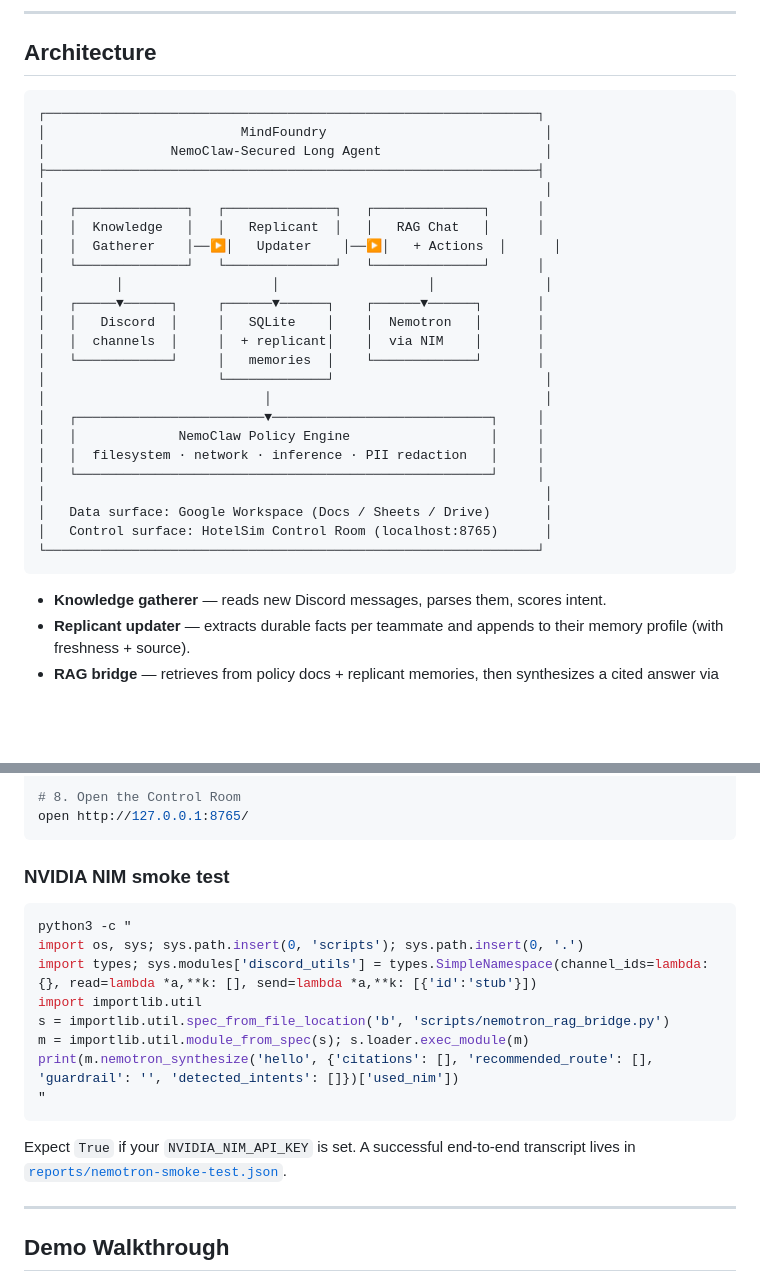
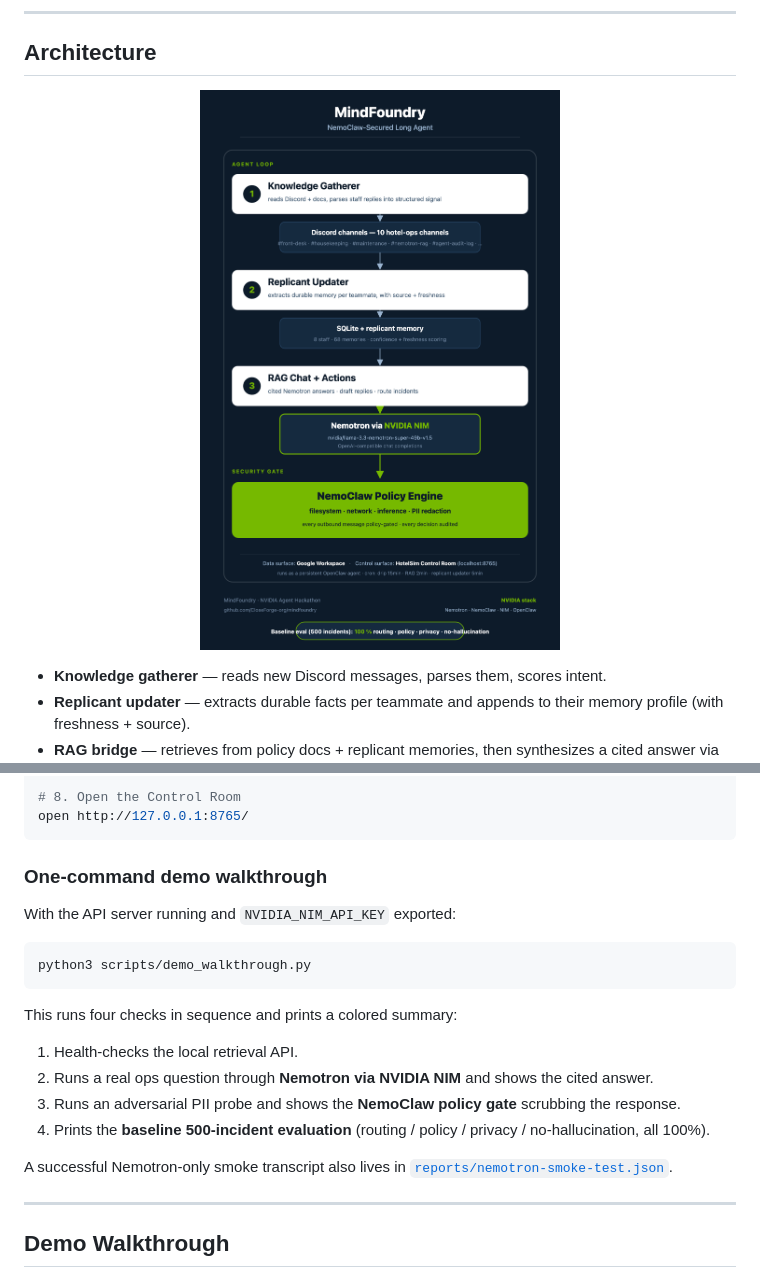
Before and after one commit to CloseForge-org/mindfoundry, a Markdown page: README.md, 2 parts joined by grey strips. Drawn GitHub-style; pictures changed too: docs/mindfoundry-architecture.png (added); blank space fills up the shorter version.

````diff
--- a/README.md
+++ b/README.md
@@ -32,32 +32,9 @@ The reference deployment is **NeMo Lodge**, a simulation-grade fictional 250-roo
 
 ## Architecture
 
-```
-┌───────────────────────────────────────────────────────────────┐
-│                         MindFoundry                            │
-│                NemoClaw-Secured Long Agent                     │
-├───────────────────────────────────────────────────────────────┤
-│                                                                │
-│   ┌──────────────┐   ┌──────────────┐   ┌──────────────┐      │
-│   │  Knowledge   │   │   Replicant  │   │   RAG Chat   │      │
-│   │  Gatherer    │──▶│   Updater    │──▶│   + Actions  │      │
-│   └──────────────┘   └──────────────┘   └──────────────┘      │
-│         │                   │                   │              │
-│   ┌─────▼──────┐     ┌──────▼──────┐    ┌──────▼──────┐       │
-│   │   Discord  │     │   SQLite    │    │  Nemotron   │       │
-│   │  channels  │     │  + replicant│    │  via NIM    │       │
-│   └────────────┘     │   memories  │    └─────────────┘       │
-│                      └─────────────┘                           │
-│                            │                                   │
-│   ┌────────────────────────▼────────────────────────────┐     │
-│   │             NemoClaw Policy Engine                  │     │
-│   │  filesystem · network · inference · PII redaction   │     │
-│   └─────────────────────────────────────────────────────┘     │
-│                                                                │
-│   Data surface: Google Workspace (Docs / Sheets / Drive)       │
-│   Control surface: HotelSim Control Room (localhost:8765)      │
-└───────────────────────────────────────────────────────────────┘
-```
+<p align="center">
+  <img src="docs/mindfoundry-architecture.png" alt="MindFoundry architecture: Knowledge Gatherer → Replicant Updater → RAG Chat + Actions, all gated by NemoClaw Policy Engine, reasoning by Nemotron via NVIDIA NIM" width="720">
+</p>
 
 - **Knowledge gatherer** — reads new Discord messages, parses them, scores intent.
 - **Replicant updater** — extracts durable facts per teammate and appends to their memory profile (with freshness + source).
@@ -115,20 +92,22 @@ python3 scripts/nemotron_rag_bridge.py
 open http://127.0.0.1:8765/
 ```
 
-### NVIDIA NIM smoke test
+### One-command demo walkthrough
+
+With the API server running and `NVIDIA_NIM_API_KEY` exported:
 
 ```bash
-python3 -c "
-import os, sys; sys.path.insert(0, 'scripts'); sys.path.insert(0, '.')
-import types; sys.modules['discord_utils'] = types.SimpleNamespace(channel_ids=lambda: {}, read=lambda *a,**k: [], send=lambda *a,**k: [{'id':'stub'}])
-import importlib.util
-s = importlib.util.spec_from_file_location('b', 'scripts/nemotron_rag_bridge.py')
-m = importlib.util.module_from_spec(s); s.loader.exec_module(m)
-print(m.nemotron_synthesize('hello', {'citations': [], 'recommended_route': [], 'guardrail': '', 'detected_intents': []})['used_nim'])
-"
+python3 scripts/demo_walkthrough.py
 ```
 
-Expect `True` if your `NVIDIA_NIM_API_KEY` is set. A successful end-to-end transcript lives in [`reports/nemotron-smoke-test.json`](reports/nemotron-smoke-test.json).
+This runs four checks in sequence and prints a colored summary:
+
+1. Health-checks the local retrieval API.
+2. Runs a real ops question through **Nemotron via NVIDIA NIM** and shows the cited answer.
+3. Runs an adversarial PII probe and shows the **NemoClaw policy gate** scrubbing the response.
+4. Prints the **baseline 500-incident evaluation** (routing / policy / privacy / no-hallucination, all 100%).
+
+A successful Nemotron-only smoke transcript also lives in [`reports/nemotron-smoke-test.json`](reports/nemotron-smoke-test.json).
 
 ---
 
````
Also changed, not shown: 3 other files.
